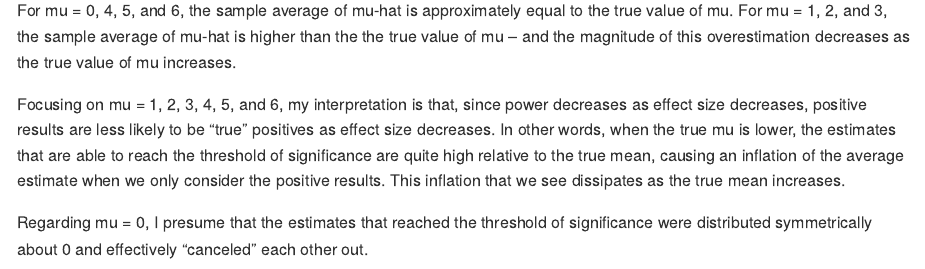
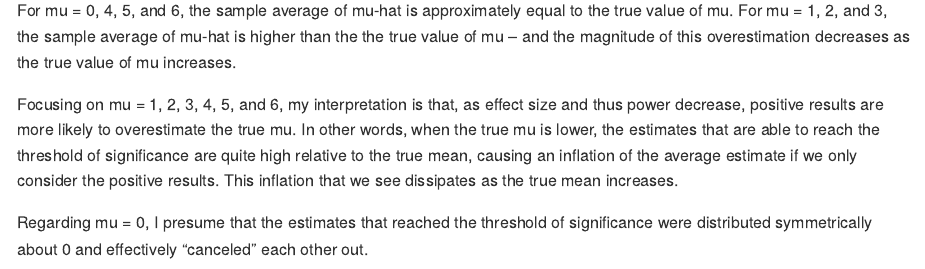
Before and after one commit to fdehrich/p8105_hw5_fde2103, an R Markdown document (p8105_hw5_fde2103.Rmd): the page in a window 1100 px wide, from 7960 px down. The pictures show the output file p8105_hw5_fde2103.md that the author committed with the source, drawn offline in the style of GitHub; long lines of code are wrapped.

Commit message:
Problem 3 - minor edits to interpretation of final plot

```diff
--- a/p8105_hw5_fde2103.Rmd
+++ b/p8105_hw5_fde2103.Rmd
@@ -267,6 +267,6 @@ sim_results %>%
 
 For mu = 0, 4, 5, and 6, the sample average of mu-hat is approximately equal to the true value of mu. For mu = 1, 2, and 3, the sample average of mu-hat is higher than the the true value of mu -- and the magnitude of this overestimation decreases as the true value of mu increases.
 
-Focusing on mu = 1, 2, 3, 4, 5, and 6, my interpretation is that, since power decreases as effect size decreases, positive results are less likely to be "true" positives as effect size decreases. In other words, when the true mu is lower, the estimates that are able to reach the threshold of significance are quite high relative to the true mean, causing an inflation of the average estimate when we only consider the positive results. This inflation that we see dissipates as the true mean increases.
+Focusing on mu = 1, 2, 3, 4, 5, and 6, my interpretation is that, as effect size and thus power decrease, positive results are more likely to overestimate the true mu. In other words, when the true mu is lower, the estimates that are able to reach the threshold of significance are quite high relative to the true mean, causing an inflation of the average estimate if we only consider the positive results. This inflation that we see dissipates as the true mean increases.
 
 Regarding mu = 0, I presume that the estimates that reached the threshold of significance were distributed symmetrically about 0 and effectively "canceled" each other out.
```
Also changed, not shown: p8105_hw5_fde2103.md.
